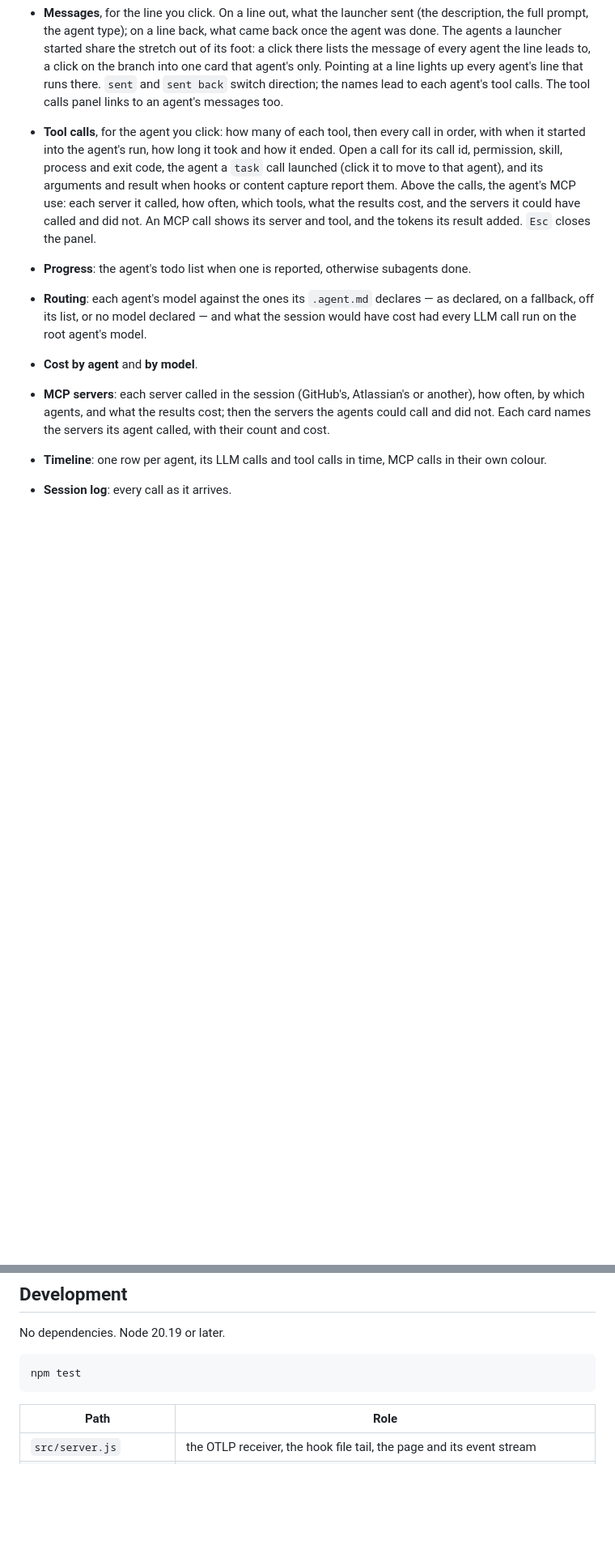
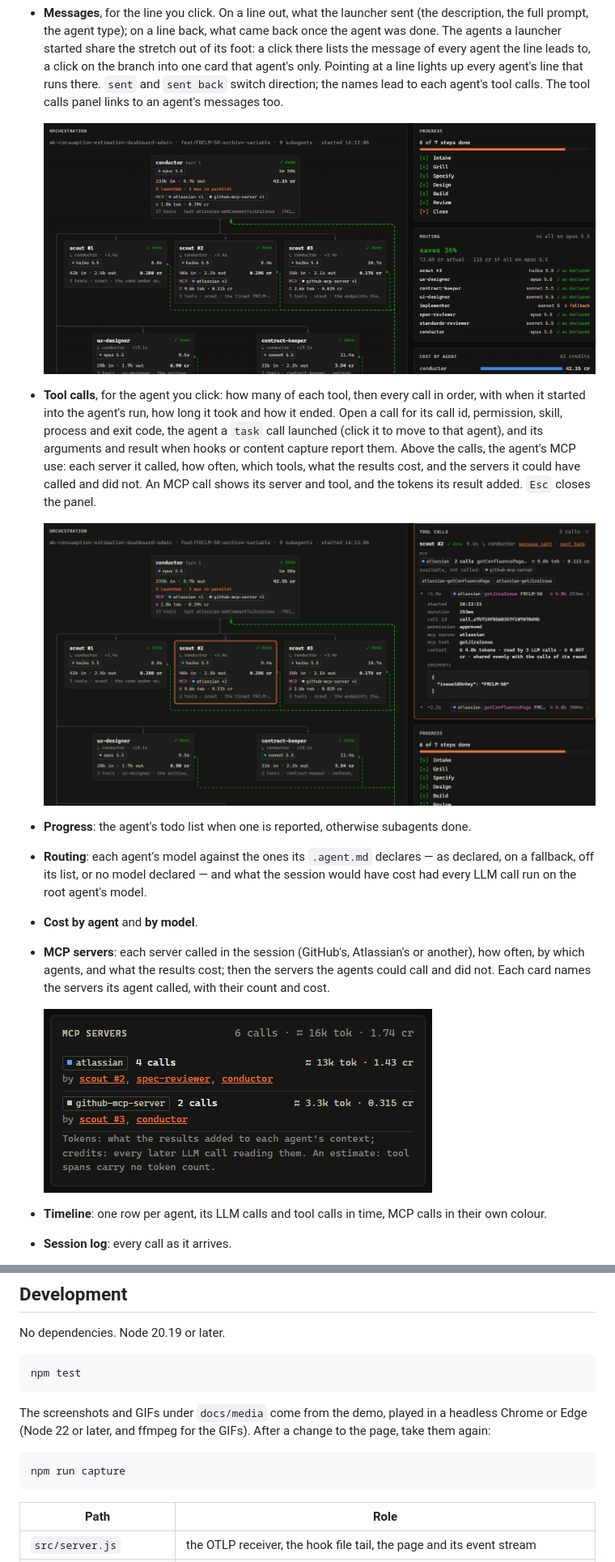
Before and after one commit to eraoriginal/copilot-agents-monitor, a Markdown page: README.md, 2 parts joined by grey strips. Shown at 81% size. Drawn GitHub-style; pictures changed too: docs/media/mcp.png (added), docs/media/messages.gif (added), docs/media/tool-calls.png (added); blank space fills up the shorter version.

````diff
--- a/README.md
+++ b/README.md
@@ -63,6 +67,8 @@ it. See [Hooks](#hooks) for what they add and their status.
   every agent the line leads to, a click on the branch into one card that agent's only. Pointing
   at a line lights up every agent's line that runs there. `sent` and `sent back` switch direction;
   the names lead to each agent's tool calls. The tool calls panel links to an agent's messages too.
+
+  ![The shared line out of the conductor lists the nine prompts it carried; the branch into one scout, that scout's; sent back, its answer](docs/media/messages.gif)
 - **Tool calls**, for the agent you click: how many of each tool, then every call in order, with
   when it started into the agent's run, how long it took and how it ended. Open a call for its
   call id, permission, skill, process and exit code, the agent a `task` call launched (click it to
@@ -70,6 +76,8 @@ it. See [Hooks](#hooks) for what they add and their status.
   Above the calls, the agent's MCP use: each server it called, how often, which tools, what the
   results cost, and the servers it could have called and did not. An MCP call shows its server
   and tool, and the tokens its result added. `Esc` closes the panel.
+
+  ![A scout's tool calls: its Atlassian calls and what they cost, then each call, one opened](docs/media/tool-calls.png)
 - **Progress**: the agent's todo list when one is reported, otherwise subagents done.
 - **Routing**: each agent's model against the ones its `.agent.md` declares — as declared, on a
   fallback, off its list, or no model declared — and what the session would have cost had every
@@ -78,6 +86,8 @@ it. See [Hooks](#hooks) for what they add and their status.
 - **MCP servers**: each server called in the session (GitHub's, Atlassian's or another), how
   often, by which agents, and what the results cost; then the servers the agents could call and
   did not. Each card names the servers its agent called, with their count and cost.
+
+  ![The MCP servers of a run: Atlassian's and GitHub's, their calls, the agents that made them, the tokens and credits](docs/media/mcp.png)
 - **Timeline**: one row per agent, its LLM calls and tool calls in time, MCP calls in their own
   colour.
 - **Session log**: every call as it arrives.
@@ -224,6 +236,13 @@ No dependencies. Node 20.19 or later.
 npm test
 ```
 
+The screenshots and GIFs under `docs/media` come from the demo, played in a headless Chrome or
+Edge (Node 22 or later, and ffmpeg for the GIFs). After a change to the page, take them again:
+
+```bash
+npm run capture
+```
+
 | Path | Role |
 |---|---|
 | `src/server.js` | the OTLP receiver, the hook file tail, the page and its event stream |
````
Also changed, not shown: other parts of README.md (+7 -0 lines), docs/media/history.png (added), docs/media/overview.png (added), 3 other files.
